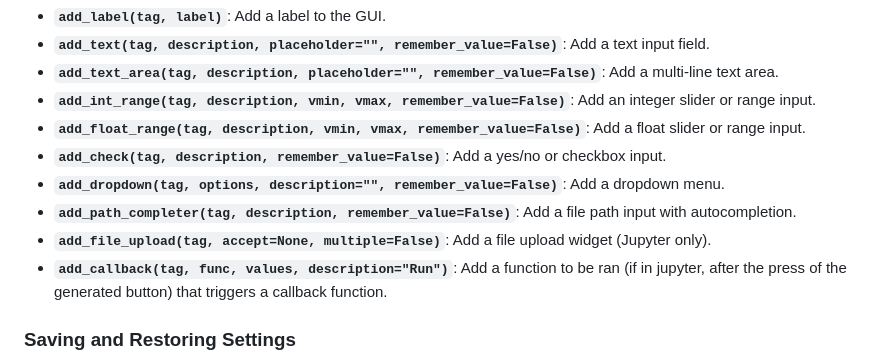
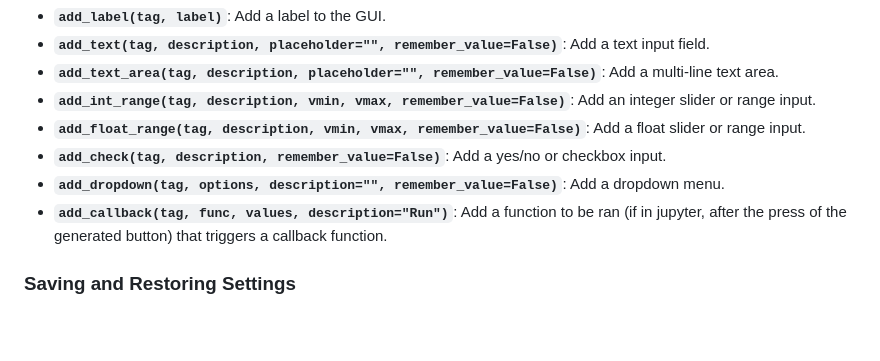
Before and after one commit to HenriquesLab/EZInput, a Markdown page: README.md, the part around the change. GitHub-like rendering; blank space fills up the shorter version.

Commit message:
removed non-unified methods from unified API listing

```diff
--- a/README.md
+++ b/README.md
@@ -88,8 +88,6 @@ EZInput provides a unified API for both terminal and Jupyter notebook modes. The
 - **`add_float_range(tag, description, vmin, vmax, remember_value=False)`**: Add a float slider or range input.
 - **`add_check(tag, description, remember_value=False)`**: Add a yes/no or checkbox input.
 - **`add_dropdown(tag, options, description="", remember_value=False)`**: Add a dropdown menu.
-- **`add_path_completer(tag, description, remember_value=False)`**: Add a file path input with autocompletion.
-- **`add_file_upload(tag, accept=None, multiple=False)`**: Add a file upload widget (Jupyter only).
 - **`add_callback(tag, func, values, description="Run")`**: Add a function to be ran (if in jupyter, after the press of the generated button) that triggers a callback function.
 
 ### Saving and Restoring Settings
```
